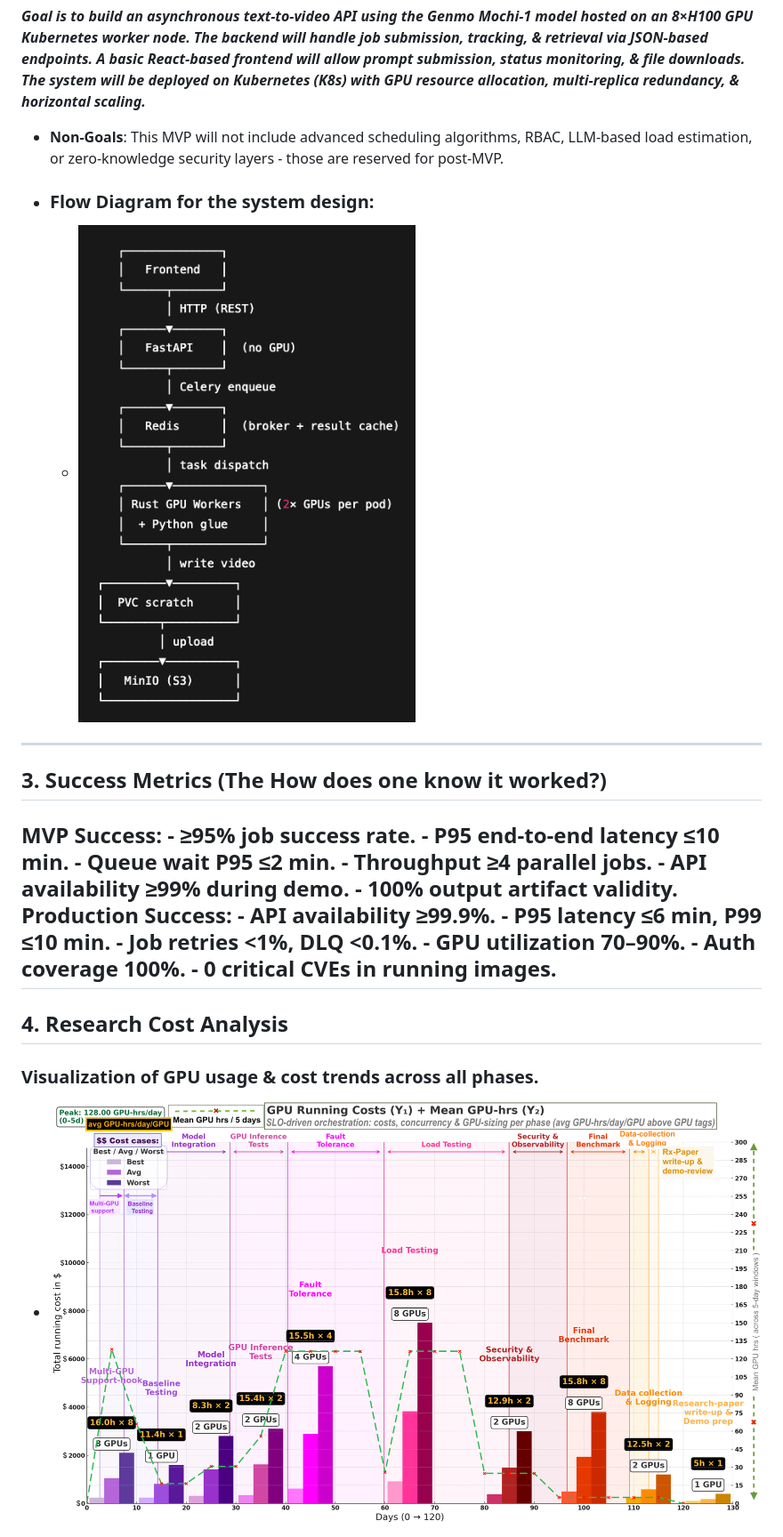
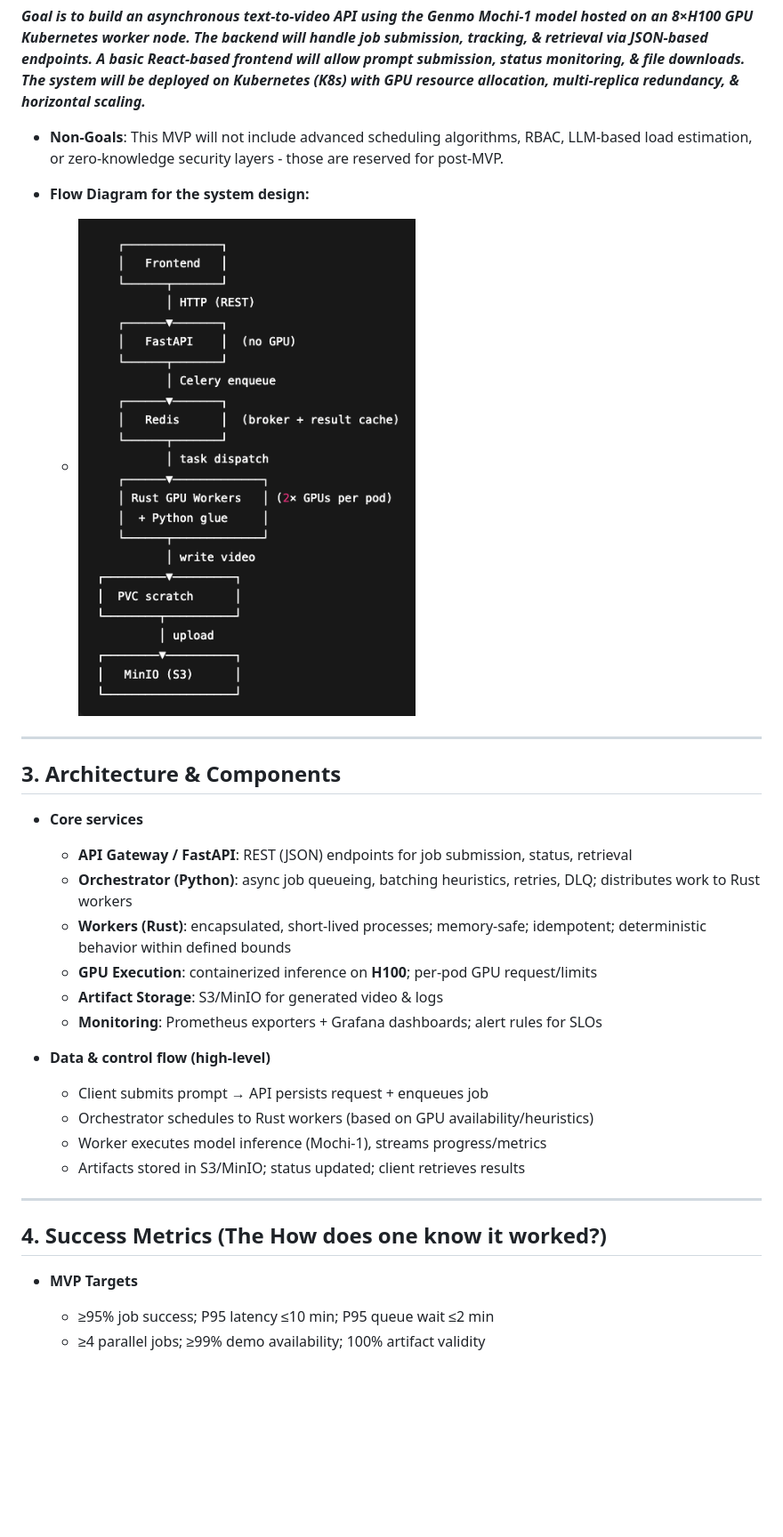
Before and after one commit to keerthanap8898/TextToVideoAPI, a Markdown page: README.md, the part around the change printed below. Shown: that part at 89% size. Rendered like a GitHub page; blank space fills up the shorter version.

```diff
--- a/README.md
+++ b/README.md
@@ -40,28 +44,29 @@ o [View the full design document here (PDF)](https://github.com/keerthanap8898/T
    ***Goal is to build an asynchronous text-to-video API using the Genmo Mochi-1 model hosted on an 8×H100 GPU Kubernetes worker node. The backend will handle job submission, tracking, & retrieval via JSON-based endpoints. A basic React-based frontend will allow prompt submission, status monitoring, & file downloads. The system will be deployed on Kubernetes (K8s) with GPU resource allocation, multi-replica redundancy, & horizontal scaling.***
    - **Non-Goals**: This MVP will not include advanced scheduling algorithms, RBAC, LLM-based load estimation, or zero-knowledge security layers - those are reserved for post-MVP.
-- ### Flow Diagram for the system design:
-   - ![flowdiagram](https://github.com/keerthanap8898/TextToVideoAPI/blob/main/Resources/Other/Images/Flowchart.png)
+
+   - **Flow Diagram for the system design:**
+     - ![flowdiagram](https://github.com/keerthanap8898/TextToVideoAPI/blob/main/Resources/Other/Images/Flowchart.png)
 ---
 
-## 3. Success Metrics (The How does one know it worked?)
-   **MVP Success**:
-         - ≥95% job success rate.
-         - P95 end-to-end latency ≤10 min.
-         - Queue wait P95 ≤2 min.
-         - Throughput ≥4 parallel jobs.
-         - API availability ≥99% during demo.
-         - 100% output artifact validity.
-   **Production Success:**
-         - API availability ≥99.9%.
-         - P95 latency ≤6 min, P99 ≤10 min.
-         - Job retries <1%, DLQ <0.1%.
-         - GPU utilization 70–90%.
-         - Auth coverage 100%.
-         - 0 critical CVEs in running images.
+## 3. Architecture & Components
+  - **Core services**
+    - **API Gateway / FastAPI**: REST (JSON) endpoints for job submission, status, retrieval
+    - **Orchestrator (Python)**: async job queueing, batching heuristics, retries, DLQ; distributes work to Rust workers
+    - **Workers (Rust)**: encapsulated, short-lived processes; memory-safe; idempotent; deterministic behavior within defined bounds
+    - **GPU Execution**: containerized inference on **H100**; per-pod GPU request/limits
+    - **Artifact Storage**: S3/MinIO for generated video & logs
+    - **Monitoring**: Prometheus exporters + Grafana dashboards; alert rules for SLOs
+
+  - **Data & control flow (high-level)**
+    - Client submits prompt → API persists request + enqueues job
+    - Orchestrator schedules to Rust workers (based on GPU availability/heuristics)
+    - Worker executes model inference (Mochi-1), streams progress/metrics
+    - Artifacts stored in S3/MinIO; status updated; client retrieves results
 ---
 
-## 4. Research Cost Analysis
-   ### Visualization of **GPU usage & cost trends across all phases**.
+## 4. Success Metrics (The How does one know it worked?)
 
- - ![Research Cost analysis](https://github.com/keerthanap8898/TextToVideoAPI/blob/main/Resources/Other/Images/Text_to_Video_CostAnalysis.png)
+   - **MVP Targets**
+      - ≥95% job success; P95 latency ≤10 min; P95 queue wait ≤2 min
+      - ≥4 parallel jobs; ≥99% demo availability; 100% artifact validity
 
```
Also changed, not shown: other parts of README.md (+228 -150 lines).
